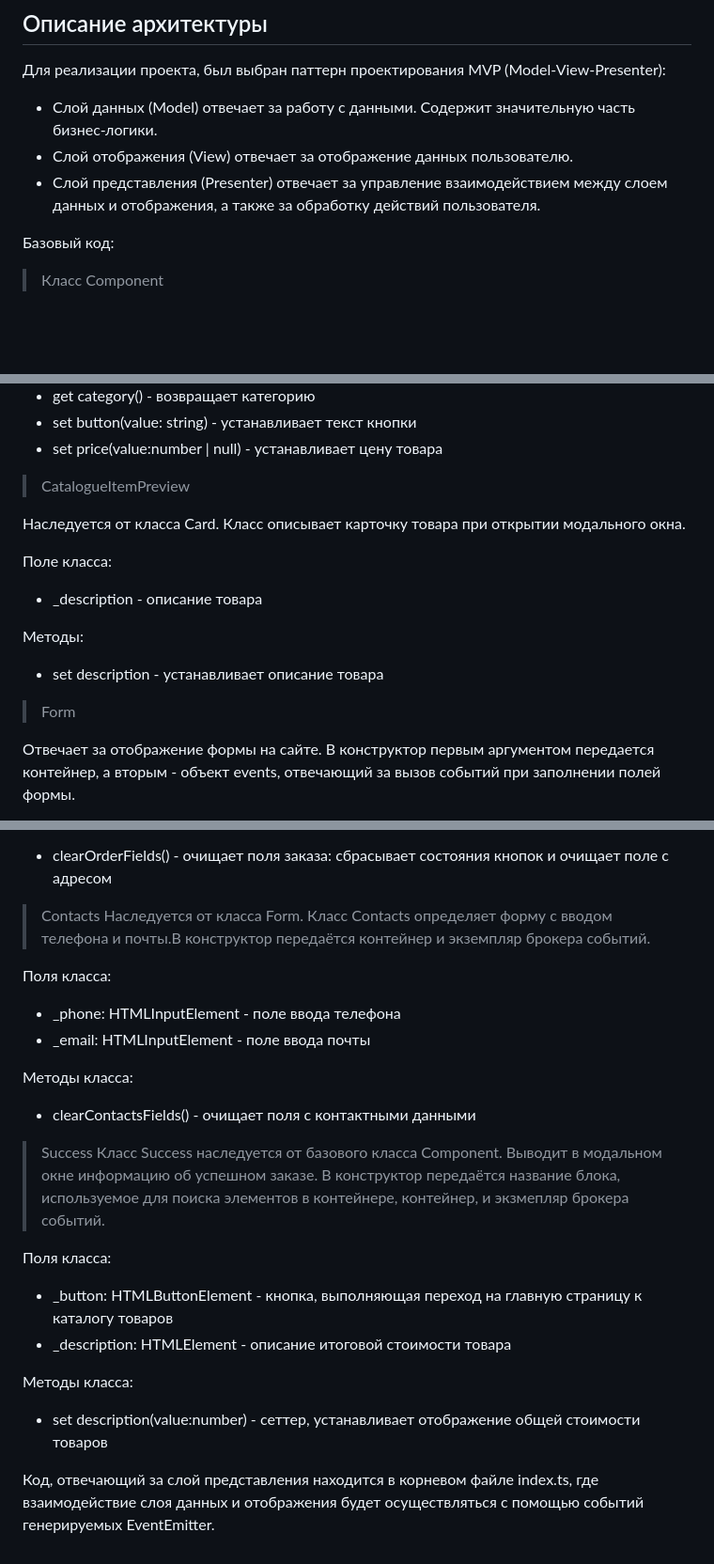
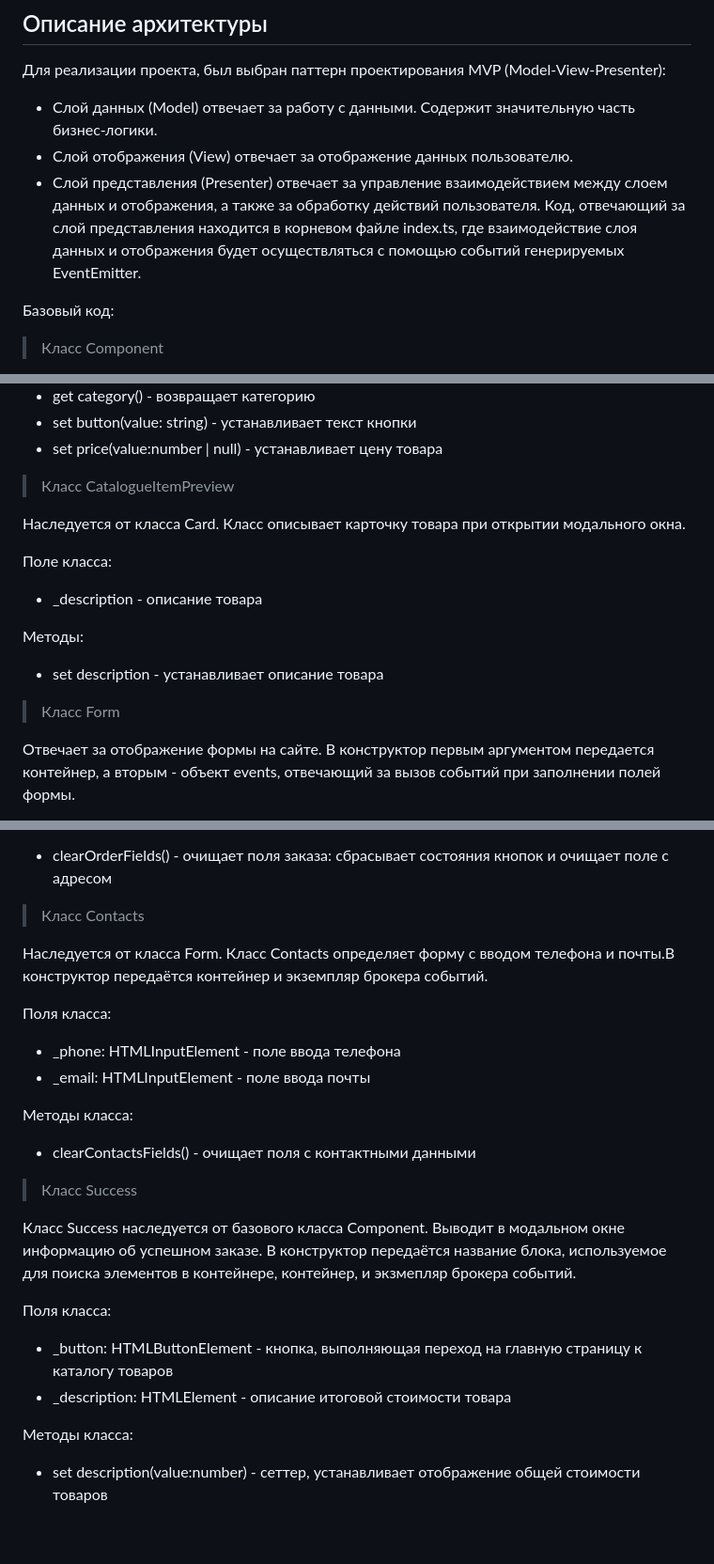
Before and after one commit to Logan51Rus/web-larek-frontend, a Markdown page: README.md, 3 parts joined by grey strips. Shown at 94% size. Rendered like a GitHub page; blank space fills up the shorter version.

```diff
--- a/README.md
+++ b/README.md
@@ -45,7 +45,7 @@ yarn build
 Для реализации проекта, был выбран паттерн проектирования MVP (Model-View-Presenter):
 - Слой данных (Model) отвечает за работу с данными. Содержит значительную часть бизнес-логики.
 - Слой отображения (View) отвечает за отображение данных пользователю.
-- Слой представления (Presenter) отвечает за управление взаимодействием между слоем данных и отображения, а также за обработку действий пользователя.
+- Слой представления (Presenter) отвечает за управление взаимодействием между слоем данных и отображения, а также за обработку действий пользователя. Код, отвечающий за слой представления находится в корневом файле index.ts, где взаимодействие слоя данных и отображения будет осуществляться с помощью событий генерируемых EventEmitter.
 
 Базовый код:
 
@@ -159,7 +153,7 @@ formErrors: FormErrors = {}; - объект ошибок формы оформл
 - set button(value: string) - устанавливает текст кнопки
 - set price(value:number | null) - устанавливает цену товара
 
-> CatalogueItemPreview
+> Класс CatalogueItemPreview
 
 Наследуется от класса Card. Класс описывает карточку товара при открытии модального окна.
 
@@ -169,7 +163,7 @@ formErrors: FormErrors = {}; - объект ошибок формы оформл
 Методы:
 - set description - устанавливает описание товара
 
-> Form
+> Класс Form
 
 Отвечает за отображение формы на сайте.
 В конструктор первым аргументом передается контейнер, а вторым - объект events, отвечающий за вызов событий при заполнении полей формы.
@@ -255,7 +249,8 @@ formErrors: FormErrors = {}; - объект ошибок формы оформл
 Методы класса:
 - clearOrderFields() - очищает поля заказа: сбрасывает состояния кнопок и очищает поле с адресом
 
-> Contacts
+> Класс Contacts
+
 Наследуется от класса Form. Класс Contacts определяет форму с вводом телефона и почты.В конструктор передаётся контейнер и экземпляр брокера событий.
 
 Поля класса:
@@ -265,7 +260,8 @@ formErrors: FormErrors = {}; - объект ошибок формы оформл
 Методы класса:
 - clearContactsFields() - очищает поля с контактными данными
 
-> Success
+> Класс Success
+
 Класс Success наследуется от базового класса Component. Выводит в модальном окне информацию об успешном заказе. В конструктор передаётся название блока, используемое для поиска элементов в контейнере, контейнер, и экзмепляр брокера событий.
 
 Поля класса:
@@ -274,6 +270,3 @@ formErrors: FormErrors = {}; - объект ошибок формы оформл
 
 Методы класса:
 - set description(value:number) - сеттер, устанавливает отображение общей стоимости товаров
-
-
-Код, отвечающий за слой представления находится в корневом файле index.ts, где взаимодействие слоя данных и отображения будет осуществляться с помощью событий генерируемых EventEmitter.
```
Also changed, not shown: other parts of README.md (+20 -26 lines).
